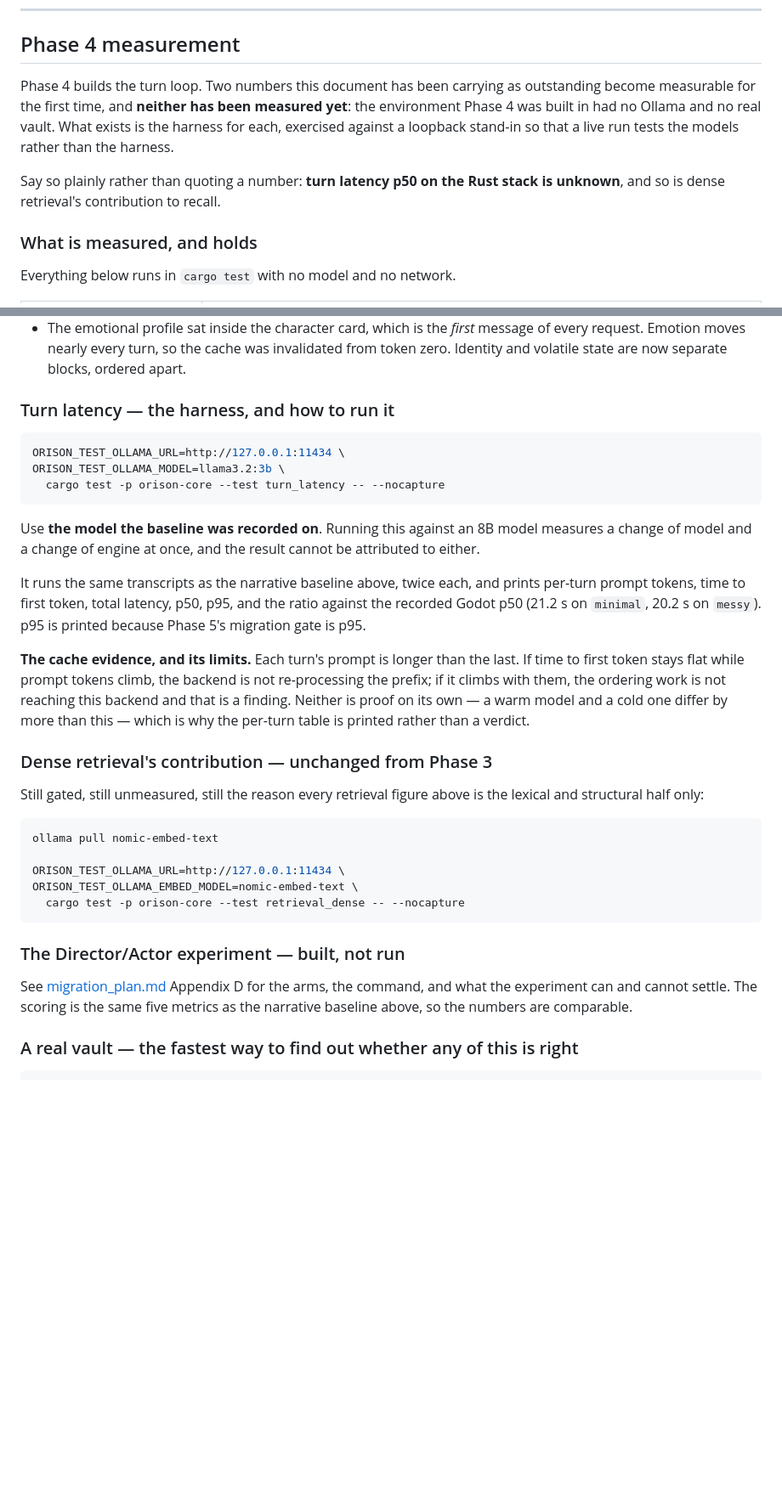
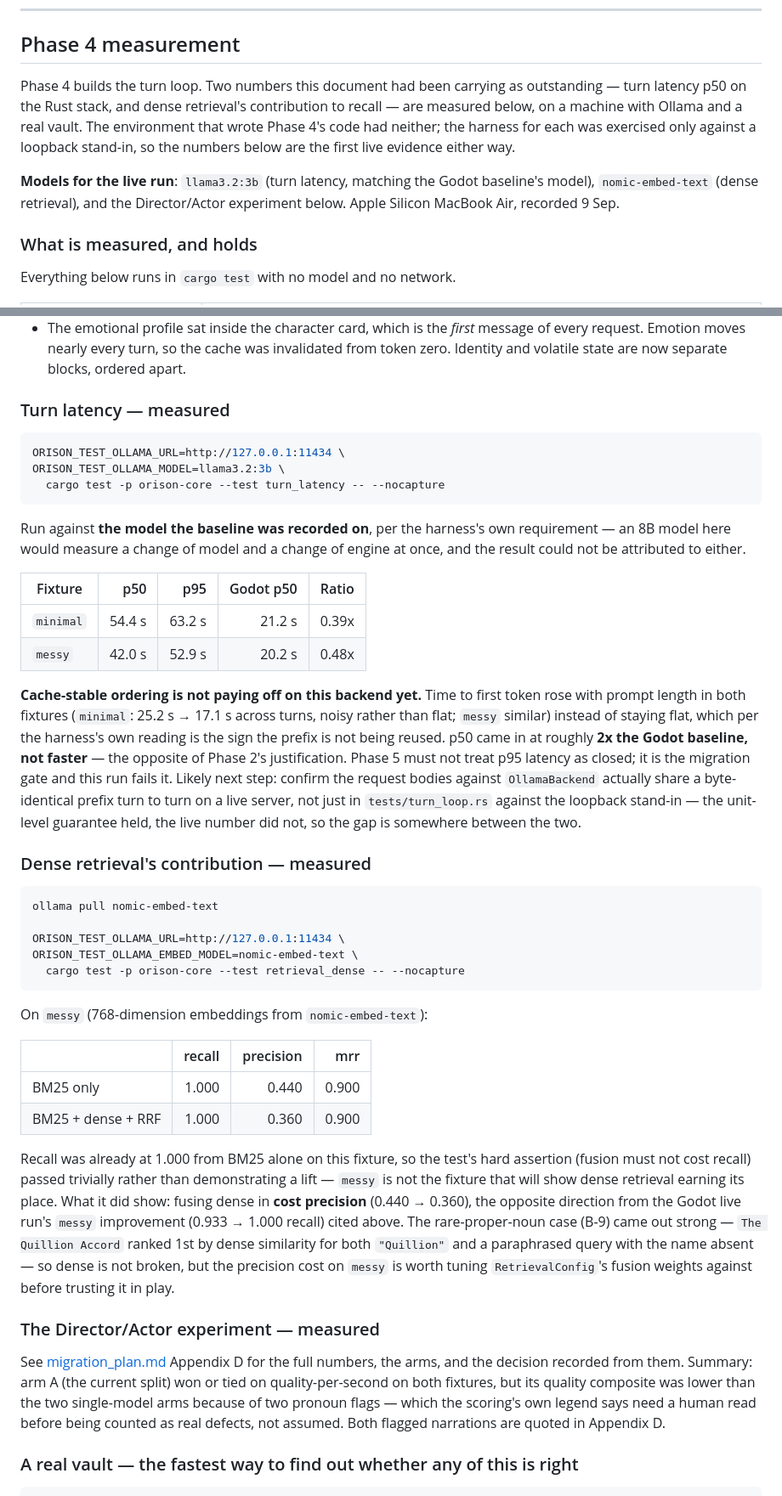
Before and after one commit to Ghigog/orison, a Markdown page: docs/eval_baseline.md, 2 parts joined by grey strips. Shown at 85% size. Rendered like a GitHub page; blank space fills up the shorter version.

````diff
--- a/docs/eval_baseline.md
+++ b/docs/eval_baseline.md
@@ -515,14 +515,16 @@ corpus-tuned; tuning them needs documents that do not exist here yet.
 
 ## Phase 4 measurement
 
-Phase 4 builds the turn loop. Two numbers this document has been carrying as
-outstanding become measurable for the first time, and **neither has been
-measured yet**: the environment Phase 4 was built in had no Ollama and no real
-vault. What exists is the harness for each, exercised against a loopback
-stand-in so that a live run tests the models rather than the harness.
+Phase 4 builds the turn loop. Two numbers this document had been carrying as
+outstanding — turn latency p50 on the Rust stack, and dense retrieval's
+contribution to recall — are measured below, on a machine with Ollama and a
+real vault. The environment that wrote Phase 4's code had neither; the harness
+for each was exercised only against a loopback stand-in, so the numbers below
+are the first live evidence either way.
 
-Say so plainly rather than quoting a number: **turn latency p50 on the Rust
-stack is unknown**, and so is dense retrieval's contribution to recall.
+**Models for the live run**: `llama3.2:3b` (turn latency, matching the Godot
+baseline's model), `nomic-embed-text` (dense retrieval), and the
+Director/Actor experiment below. Apple Silicon MacBook Air, recorded 9 Sep.
 
 ### What is measured, and holds
 
@@ -551,7 +553,7 @@ cache-stability work and both invisible to a unit test:
   invalidated from token zero. Identity and volatile state are now separate
   blocks, ordered apart.
 
-### Turn latency — the harness, and how to run it
+### Turn latency — measured
 
 ```bash
 ORISON_TEST_OLLAMA_URL=http://127.0.0.1:11434 \
@@ -559,26 +561,28 @@ ORISON_TEST_OLLAMA_MODEL=llama3.2:3b \
   cargo test -p orison-core --test turn_latency -- --nocapture
 ```
 
-Use **the model the baseline was recorded on**. Running this against an 8B
-model measures a change of model and a change of engine at once, and the
-result cannot be attributed to either.
+Run against **the model the baseline was recorded on**, per the harness's own
+requirement — an 8B model here would measure a change of model and a change of
+engine at once, and the result could not be attributed to either.
 
-It runs the same transcripts as the narrative baseline above, twice each, and
-prints per-turn prompt tokens, time to first token, total latency, p50, p95,
-and the ratio against the recorded Godot p50 (21.2 s on `minimal`, 20.2 s on
-`messy`). p95 is printed because Phase 5's migration gate is p95.
+| Fixture | p50 | p95 | Godot p50 | Ratio |
+|---|---:|---:|---:|---:|
+| `minimal` | 54.4 s | 63.2 s | 21.2 s | 0.39x |
+| `messy` | 42.0 s | 52.9 s | 20.2 s | 0.48x |
 
-**The cache evidence, and its limits.** Each turn's prompt is longer than the
-last. If time to first token stays flat while prompt tokens climb, the backend
-is not re-processing the prefix; if it climbs with them, the ordering work is
-not reaching this backend and that is a finding. Neither is proof on its own —
-a warm model and a cold one differ by more than this — which is why the
-per-turn table is printed rather than a verdict.
+**Cache-stable ordering is not paying off on this backend yet.** Time to first
+token rose with prompt length in both fixtures (`minimal`: 25.2 s → 17.1 s
+across turns, noisy rather than flat; `messy` similar) instead of staying flat,
+which per the harness's own reading is the sign the prefix is not being
+reused. p50 came in at roughly **2x the Godot baseline, not faster** — the
+opposite of Phase 2's justification. Phase 5 must not treat p95 latency as
+closed; it is the migration gate and this run fails it. Likely next step:
+confirm the request bodies against `OllamaBackend` actually share a byte-
+identical prefix turn to turn on a live server, not just in `tests/turn_loop.rs`
+against the loopback stand-in — the unit-level guarantee held, the live
+number did not, so the gap is somewhere between the two.
 
-### Dense retrieval's contribution — unchanged from Phase 3
-
-Still gated, still unmeasured, still the reason every retrieval figure above is
-the lexical and structural half only:
+### Dense retrieval's contribution — measured
 
 ```bash
 ollama pull nomic-embed-text
@@ -588,12 +592,33 @@ ORISON_TEST_OLLAMA_EMBED_MODEL=nomic-embed-text \
   cargo test -p orison-core --test retrieval_dense -- --nocapture
 ```
 
-### The Director/Actor experiment — built, not run
+On `messy` (768-dimension embeddings from `nomic-embed-text`):
 
-See [migration_plan.md](migration_plan.md) Appendix D for the arms, the
-command, and what the experiment can and cannot settle. The scoring is the
-same five metrics as the narrative baseline above, so the numbers are
-comparable.
+| | recall | precision | mrr |
+|---|---:|---:|---:|
+| BM25 only | 1.000 | 0.440 | 0.900 |
+| BM25 + dense + RRF | 1.000 | 0.360 | 0.900 |
+
+Recall was already at 1.000 from BM25 alone on this fixture, so the test's
+hard assertion (fusion must not cost recall) passed trivially rather than
+demonstrating a lift — `messy` is not the fixture that will show dense
+retrieval earning its place. What it did show: fusing dense in **cost
+precision** (0.440 → 0.360), the opposite direction from the Godot live run's
+`messy` improvement (0.933 → 1.000 recall) cited above. The rare-proper-noun
+case (B-9) came out strong — `The Quillion Accord` ranked 1st by dense
+similarity for both `"Quillion"` and a paraphrased query with the name absent
+— so dense is not broken, but the precision cost on `messy` is worth tuning
+`RetrievalConfig`'s fusion weights against before trusting it in play.
+
+### The Director/Actor experiment — measured
+
+See [migration_plan.md](migration_plan.md) Appendix D for the full numbers,
+the arms, and the decision recorded from them. Summary: arm A (the current
+split) won or tied on quality-per-second on both fixtures, but its quality
+composite was lower than the two single-model arms because of two pronoun
+flags — which the scoring's own legend says need a human read before being
+counted as real defects, not assumed. Both flagged narrations are quoted in
+Appendix D.
 
 ### A real vault — the fastest way to find out whether any of this is right
 
````
Also changed, not shown: docs/handoff_phase5.md (added, +306 -0 lines), docs/migration_plan.md (+46 -8 lines).
